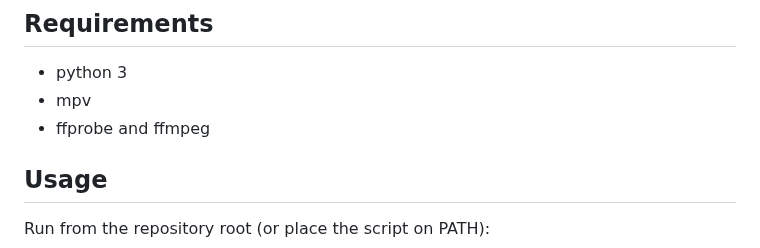
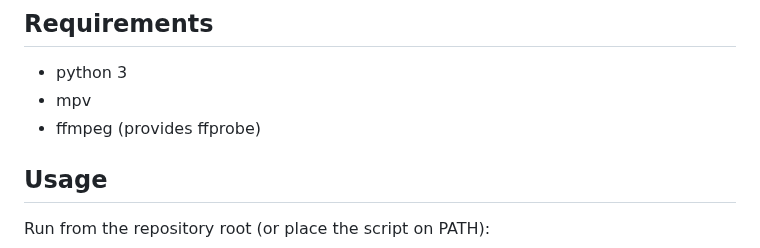
Before and after one commit to julienmn/mpv-music-wrapper, a Markdown page: README.md, the part around the change. Drawn GitHub-style.

Commit message:
Clarify ffmpeg requirement provides ffprobe

```diff
--- a/README.md
+++ b/README.md
@@ -15,7 +15,7 @@ CLI music player (mpv wrapper) that plays directly from your library with option
 ## Requirements
 - python 3
 - mpv
-- ffprobe and ffmpeg
+- ffmpeg (provides ffprobe)
 
 ## Usage
 Run from the repository root (or place the script on PATH):
```
